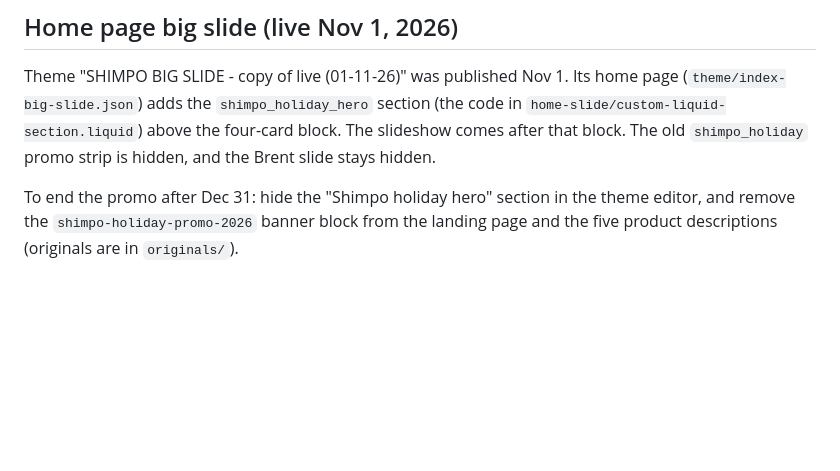
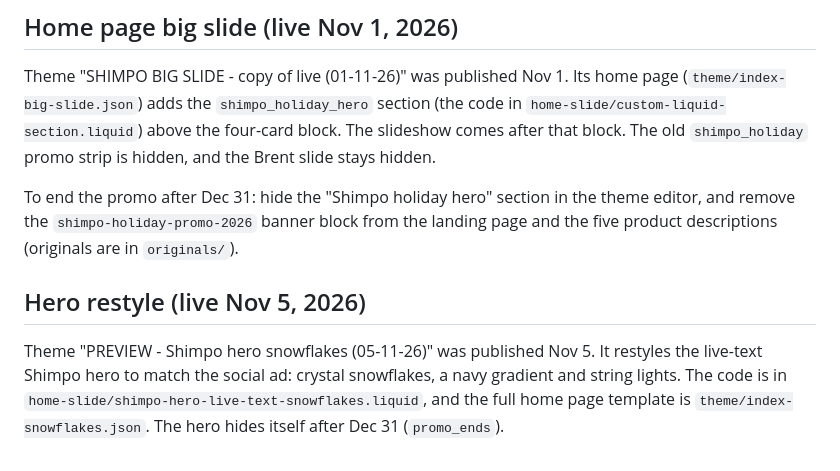
Before and after one commit to pandabowl/test01, a Markdown page: promos/shimpo-holiday-2026/README.md, the part around the change. Rendered like a GitHub page; blank space fills up the shorter version.

Commit message:
Record Shimpo hero snowflake restyle going live
Co-Authored-By: Claude Opus 5.5 <noreply@anthropic.com>
Claude-Session: https://claude.ai/code/session_015Xa2d8bzbDXgyoVZGQxVz9

```diff
--- a/promos/shimpo-holiday-2026/README.md
+++ b/promos/shimpo-holiday-2026/README.md
@@ -68,3 +68,12 @@ promo strip is hidden, and the Brent slide stays hidden.
 To end the promo after Dec 31: hide the "Shimpo holiday hero" section in the
 theme editor, and remove the `shimpo-holiday-promo-2026` banner block from the
 landing page and the five product descriptions (originals are in `originals/`).
+
+## Hero restyle (live Nov 5, 2026)
+
+Theme "PREVIEW - Shimpo hero snowflakes (05-11-26)" was published Nov 5. It
+restyles the live-text Shimpo hero to match the social ad: crystal snowflakes,
+a navy gradient and string lights. The code is in
+`home-slide/shimpo-hero-live-text-snowflakes.liquid`, and the full home page
+template is `theme/index-snowflakes.json`. The hero hides itself after Dec 31
+(`promo_ends`).
```
